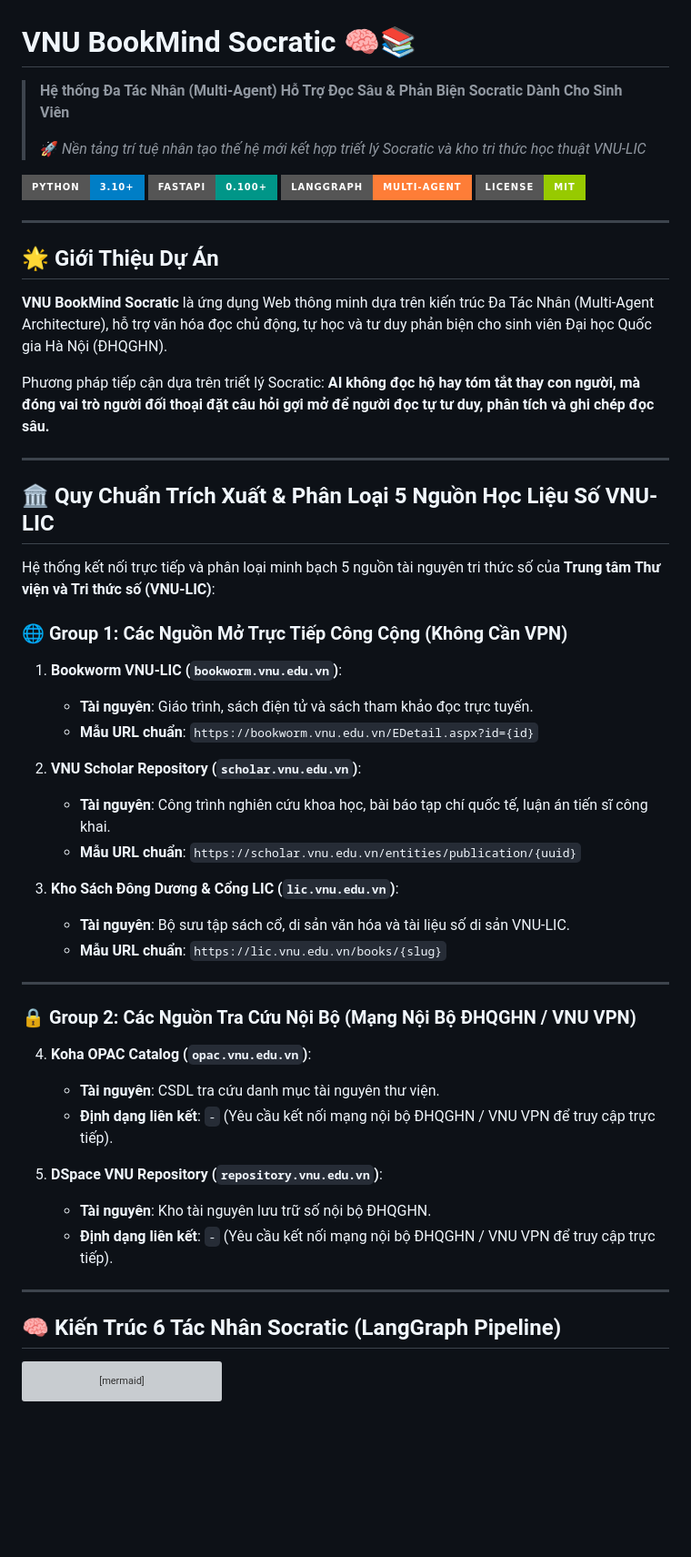
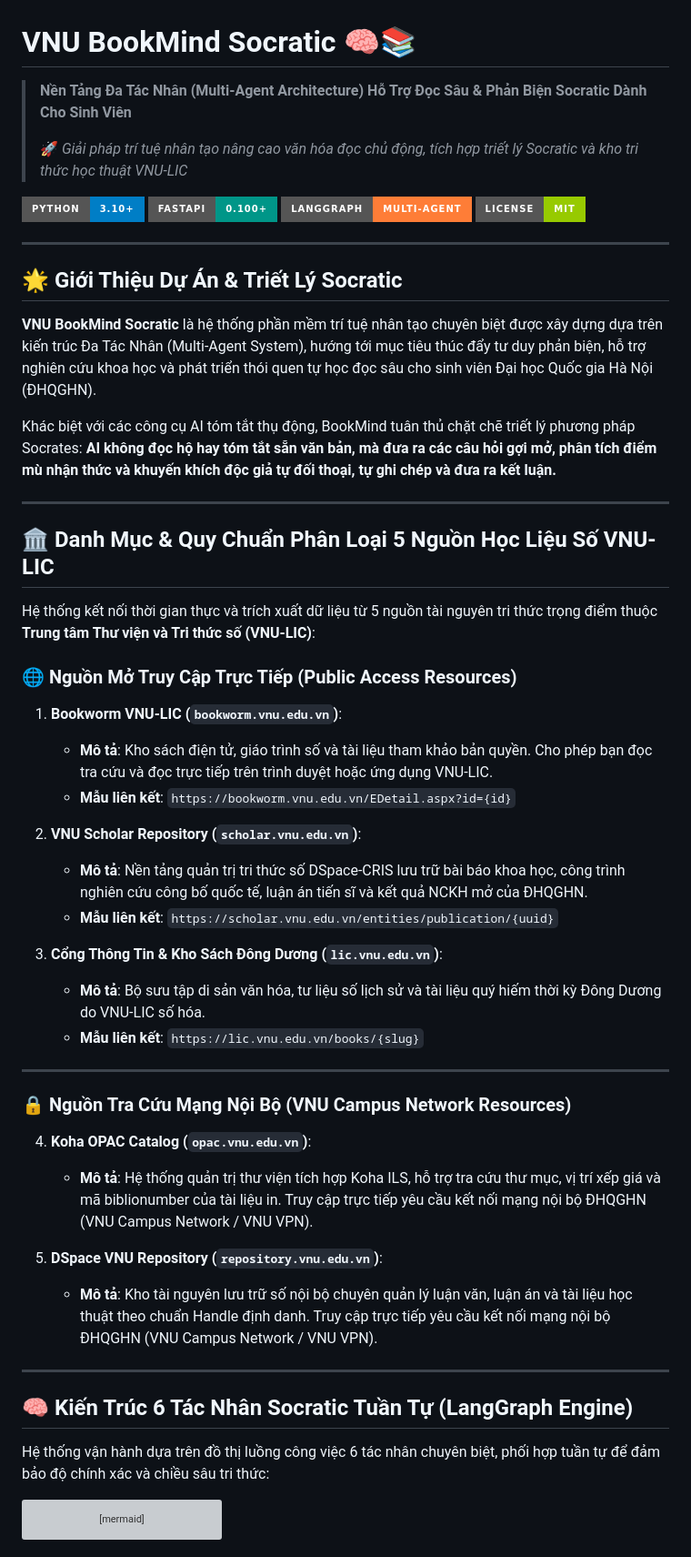
Before and after one commit to ntd25022006q/bookmind-socratic-agent, a Markdown page: README.md, the part around one of its changes. Shown at 91% size. Drawn GitHub-style; badges without logos; blank space fills up the shorter version; grey boxes are pictures that could not be loaded.

````diff
--- a/README.md
+++ b/README.md
@@ -1,8 +1,8 @@
 # VNU BookMind Socratic 🧠📚
 
-> **Hệ thống Đa Tác Nhân (Multi-Agent) Hỗ Trợ Đọc Sâu & Phản Biện Socratic Dành Cho Sinh Viên**
+> **Nền Tảng Đa Tác Nhân (Multi-Agent Architecture) Hỗ Trợ Đọc Sâu & Phản Biện Socratic Dành Cho Sinh Viên**
 >
-> 🚀 *Nền tảng trí tuệ nhân tạo thế hệ mới kết hợp triết lý Socratic và kho tri thức học thuật VNU-LIC*
+> 🚀 *Giải pháp trí tuệ nhân tạo nâng cao văn hóa đọc chủ động, tích hợp triết lý Socratic và kho tri thức học thuật VNU-LIC*
 
 [![Python Version](https://img.shields.io/badge/Python-3.10%2B-blue?style=for-the-badge&logo=python)](https://python.org)
 [![FastAPI](https://img.shields.io/badge/FastAPI-0.100%2B-009688?style=for-the-badge&logo=fastapi)](https://fastapi.tiangolo.com/)
@@ -11,47 +11,47 @@
 
 ---
 
-## 🌟 Giới Thiệu Dự Án
+## 🌟 Giới Thiệu Dự Án & Triết Lý Socratic
 
-**VNU BookMind Socratic** là ứng dụng Web thông minh dựa trên kiến trúc Đa Tác Nhân (Multi-Agent Architecture), hỗ trợ văn hóa đọc chủ động, tự học và tư duy phản biện cho sinh viên Đại học Quốc gia Hà Nội (ĐHQGHN).
+**VNU BookMind Socratic** là hệ thống phần mềm trí tuệ nhân tạo chuyên biệt được xây dựng dựa trên kiến trúc Đa Tác Nhân (Multi-Agent System), hướng tới mục tiêu thúc đẩy tư duy phản biện, hỗ trợ nghiên cứu khoa học và phát triển thói quen tự học đọc sâu cho sinh viên Đại học Quốc gia Hà Nội (ĐHQGHN).
 
-Phương pháp tiếp cận dựa trên triết lý Socratic: **AI không đọc hộ hay tóm tắt thay con người, mà đóng vai trò người đối thoại đặt câu hỏi gợi mở để người đọc tự tư duy, phân tích và ghi chép đọc sâu.**
+Khác biệt với các công cụ AI tóm tắt thụ động, BookMind tuân thủ chặt chẽ triết lý phương pháp Socrates: **AI không đọc hộ hay tóm tắt sẵn văn bản, mà đưa ra các câu hỏi gợi mở, phân tích điểm mù nhận thức và khuyến khích độc giả tự đối thoại, tự ghi chép và đưa ra kết luận.**
 
 ---
 
-## 🏛️ Quy Chuẩn Trích Xuất & Phân Loại 5 Nguồn Học Liệu Số VNU-LIC
+## 🏛️ Danh Mục & Quy Chuẩn Phân Loại 5 Nguồn Học Liệu Số VNU-LIC
 
-Hệ thống kết nối trực tiếp và phân loại minh bạch 5 nguồn tài nguyên tri thức số của **Trung tâm Thư viện và Tri thức số (VNU-LIC)**:
+Hệ thống kết nối thời gian thực và trích xuất dữ liệu từ 5 nguồn tài nguyên tri thức trọng điểm thuộc **Trung tâm Thư viện và Tri thức số (VNU-LIC)**:
 
-### 🌐 Group 1: Các Nguồn Mở Trực Tiếp Công Cộng (Không Cần VPN)
+### 🌐 Nguồn Mở Truy Cập Trực Tiếp (Public Access Resources)
 
 1. **Bookworm VNU-LIC (`bookworm.vnu.edu.vn`)**:
-   - **Tài nguyên**: Giáo trình, sách điện tử và sách tham khảo đọc trực tuyến.
-   - **Mẫu URL chuẩn**: `https://bookworm.vnu.edu.vn/EDetail.aspx?id={id}`
+   - **Mô tả**: Kho sách điện tử, giáo trình số và tài liệu tham khảo bản quyền. Cho phép bạn đọc tra cứu và đọc trực tiếp trên trình duyệt hoặc ứng dụng VNU-LIC.
+   - **Mẫu liên kết**: `https://bookworm.vnu.edu.vn/EDetail.aspx?id={id}`
 
 2. **VNU Scholar Repository (`scholar.vnu.edu.vn`)**:
-   - **Tài nguyên**: Công trình nghiên cứu khoa học, bài báo tạp chí quốc tế, luận án tiến sĩ công khai.
-   - **Mẫu URL chuẩn**: `https://scholar.vnu.edu.vn/entities/publication/{uuid}`
+   - **Mô tả**: Nền tảng quản trị tri thức số DSpace-CRIS lưu trữ bài báo khoa học, công trình nghiên cứu công bố quốc tế, luận án tiến sĩ và kết quả NCKH mở của ĐHQGHN.
+   - **Mẫu liên kết**: `https://scholar.vnu.edu.vn/entities/publication/{uuid}`
 
-3. **Kho Sách Đông Dương & Cổng LIC (`lic.vnu.edu.vn`)**:
-   - **Tài nguyên**: Bộ sưu tập sách cổ, di sản văn hóa và tài liệu số di sản VNU-LIC.
-   - **Mẫu URL chuẩn**: `https://lic.vnu.edu.vn/books/{slug}`
+3. **Cổng Thông Tin & Kho Sách Đông Dương (`lic.vnu.edu.vn`)**:
+   - **Mô tả**: Bộ sưu tập di sản văn hóa, tư liệu số lịch sử và tài liệu quý hiếm thời kỳ Đông Dương do VNU-LIC số hóa.
+   - **Mẫu liên kết**: `https://lic.vnu.edu.vn/books/{slug}`
 
 ---
 
-### 🔒 Group 2: Các Nguồn Tra Cứu Nội Bộ (Mạng Nội Bộ ĐHQGHN / VNU VPN)
+### 🔒 Nguồn Tra Cứu Mạng Nội Bộ (VNU Campus Network Resources)
 
 4. **Koha OPAC Catalog (`opac.vnu.edu.vn`)**:
-   - **Tài nguyên**: CSDL tra cứu danh mục tài nguyên thư viện.
-   - **Định dạng liên kết**: `-` (Yêu cầu kết nối mạng nội bộ ĐHQGHN / VNU VPN để truy cập trực tiếp).
+   - **Mô tả**: Hệ thống quản trị thư viện tích hợp Koha ILS, hỗ trợ tra cứu thư mục, vị trí xếp giá và mã biblionumber của tài liệu in. Truy cập trực tiếp yêu cầu kết nối mạng nội bộ ĐHQGHN (VNU Campus Network / VNU VPN).
 
 5. **DSpace VNU Repository (`repository.vnu.edu.vn`)**:
-   - **Tài nguyên**: Kho tài nguyên lưu trữ số nội bộ ĐHQGHN.
-   - **Định dạng liên kết**: `-` (Yêu cầu kết nối mạng nội bộ ĐHQGHN / VNU VPN để truy cập trực tiếp).
+   - **Mô tả**: Kho tài nguyên lưu trữ số nội bộ chuyên quản lý luận văn, luận án và tài liệu học thuật theo chuẩn Handle định danh. Truy cập trực tiếp yêu cầu kết nối mạng nội bộ ĐHQGHN (VNU Campus Network / VNU VPN).
 
 ---
 
-## 🧠 Kiến Trúc 6 Tác Nhân Socratic (LangGraph Pipeline)
+## 🧠 Kiến Trúc 6 Tác Nhân Socratic Tuần Tự (LangGraph Engine)
+
+Hệ thống vận hành dựa trên đồ thị luồng công việc 6 tác nhân chuyên biệt, phối hợp tuần tự để đảm bảo độ chính xác và chiều sâu tri thức:
 
 ```mermaid
 flowchart TD
````
Also changed, not shown: other parts of README.md (+51 -27 lines).
